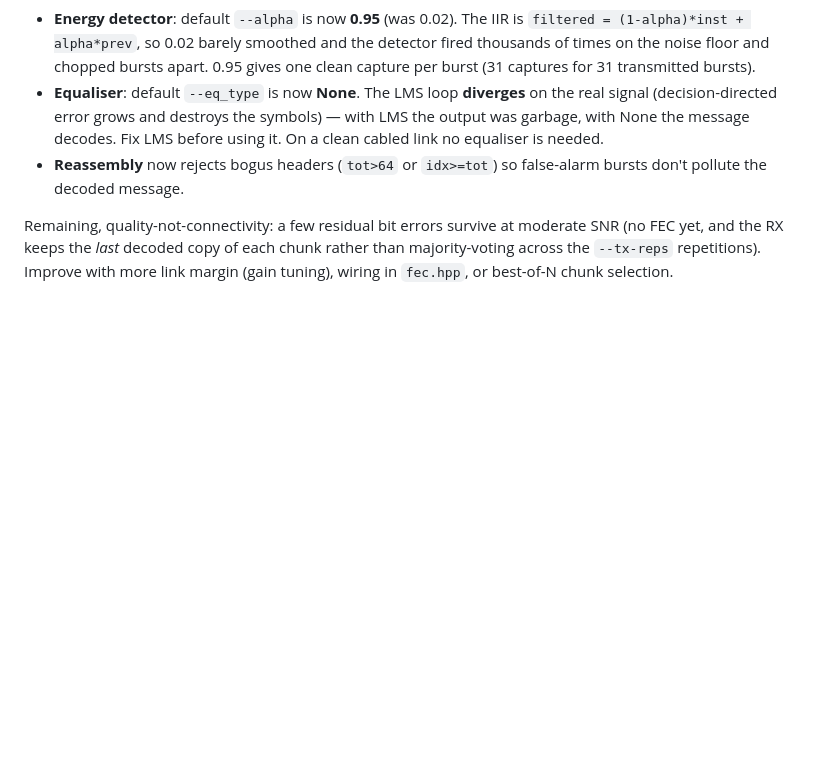
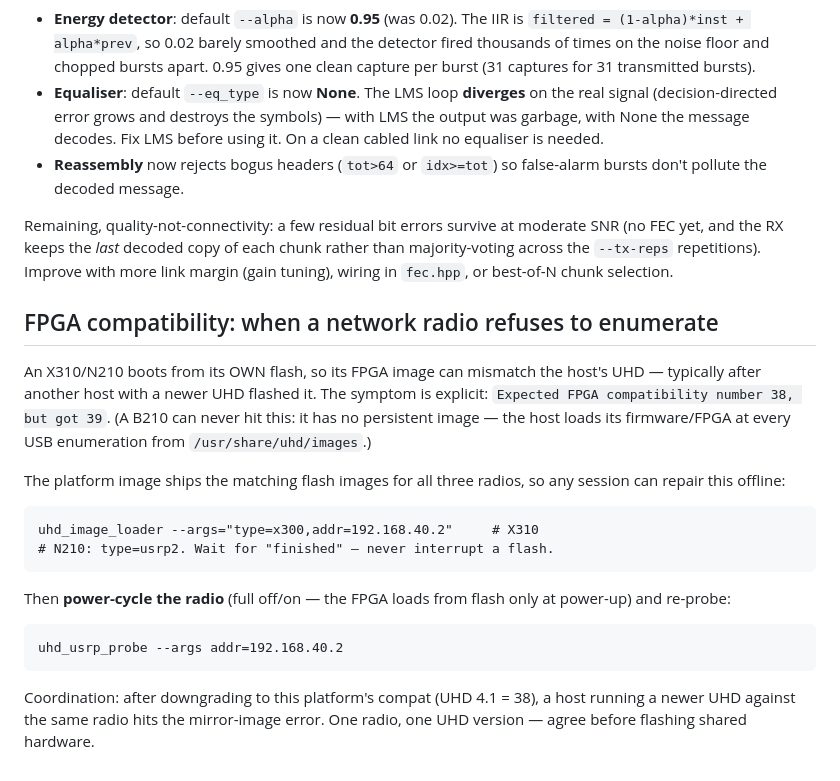
Before and after one commit to XYao2021/unionlabs, a Markdown page: docs/HARDWARE.md, the part around the change. GitHub-like rendering; blank space fills up the shorter version.

Commit message:
HARDWARE.md: the FPGA-compat mismatch and its in-session repair
Learned on the first X310 run: its flash held a newer-UHD image (compat 39 vs
our 38). Documents the flash + power-cycle procedure, why the B210 is immune,
and the coordination rule for shared radios.

Co-Authored-By: Claude Opus 5 (1M context) <noreply@anthropic.com>
Claude-Session: https://claude.ai/code/session_01SMgLoJmAUXU4MYBbF54VjG

```diff
--- a/docs/HARDWARE.md
+++ b/docs/HARDWARE.md
@@ -218,3 +218,26 @@ Remaining, quality-not-connectivity: a few residual bit errors survive at modera
 SNR (no FEC yet, and the RX keeps the *last* decoded copy of each chunk rather than
 majority-voting across the `--tx-reps` repetitions). Improve with more link margin
 (gain tuning), wiring in `fec.hpp`, or best-of-N chunk selection.
+
+## FPGA compatibility: when a network radio refuses to enumerate
+
+An X310/N210 boots from its OWN flash, so its FPGA image can mismatch the
+host's UHD — typically after another host with a newer UHD flashed it. The
+symptom is explicit: `Expected FPGA compatibility number 38, but got 39`.
+(A B210 can never hit this: it has no persistent image — the host loads its
+firmware/FPGA at every USB enumeration from `/usr/share/uhd/images`.)
+
+The platform image ships the matching flash images for all three radios, so
+any session can repair this offline:
+
+    uhd_image_loader --args="type=x300,addr=192.168.40.2"     # X310
+    # N210: type=usrp2. Wait for "finished" — never interrupt a flash.
+
+Then **power-cycle the radio** (full off/on — the FPGA loads from flash only
+at power-up) and re-probe:
+
+    uhd_usrp_probe --args addr=192.168.40.2
+
+Coordination: after downgrading to this platform's compat (UHD 4.1 = 38), a
+host running a newer UHD against the same radio hits the mirror-image error.
+One radio, one UHD version — agree before flashing shared hardware.
```
